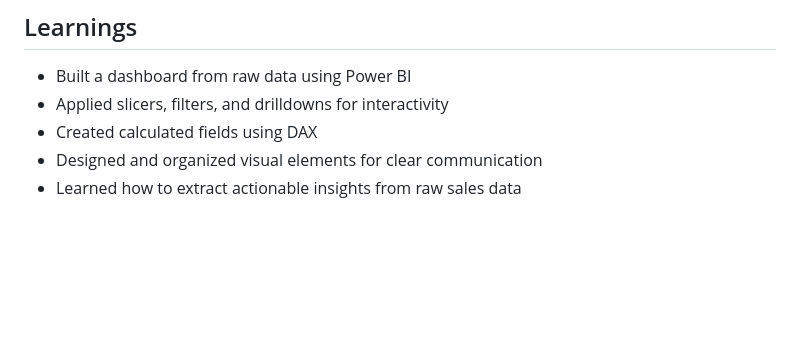
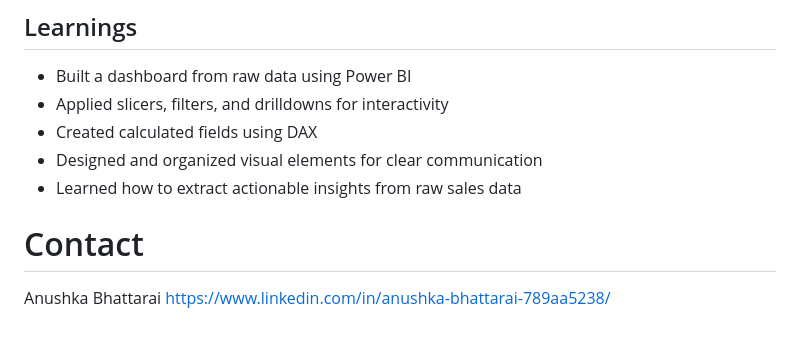
Before and after one commit to anushkabhattarai/Data-Analysis-Portfolio, a Markdown page: E-commerce Sales Dashboard/ReadMe.md, the part around the change. Drawn GitHub-style; blank space fills up the shorter version.

```diff
--- a/E-commerce Sales Dashboard/ReadMe.md
+++ b/E-commerce Sales Dashboard/ReadMe.md
@@ -99,3 +99,7 @@ The final dashboard was designed to be visually engaging and easy to explore. Th
 - Created calculated fields using DAX
 - Designed and organized visual elements for clear communication
 - Learned how to extract actionable insights from raw sales data
+
+# Contact
+Anushka Bhattarai
+https://www.linkedin.com/in/anushka-bhattarai-789aa5238/
```
